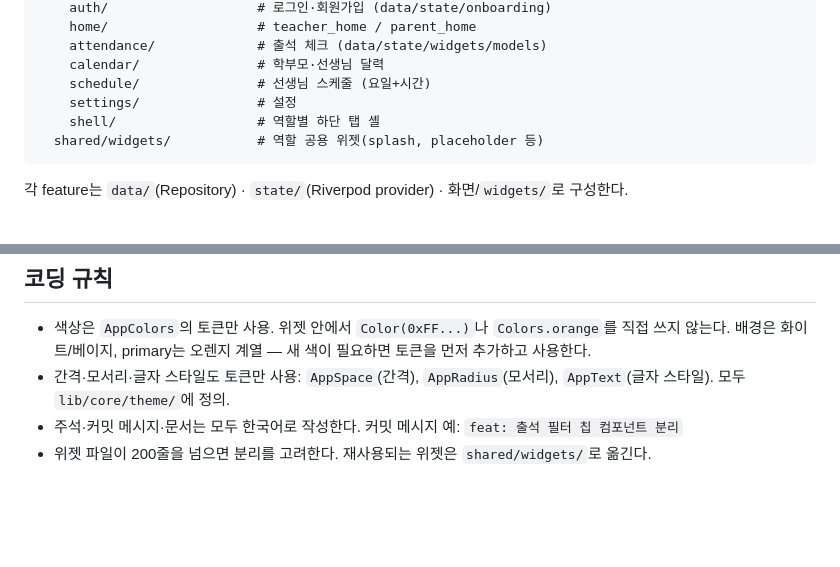
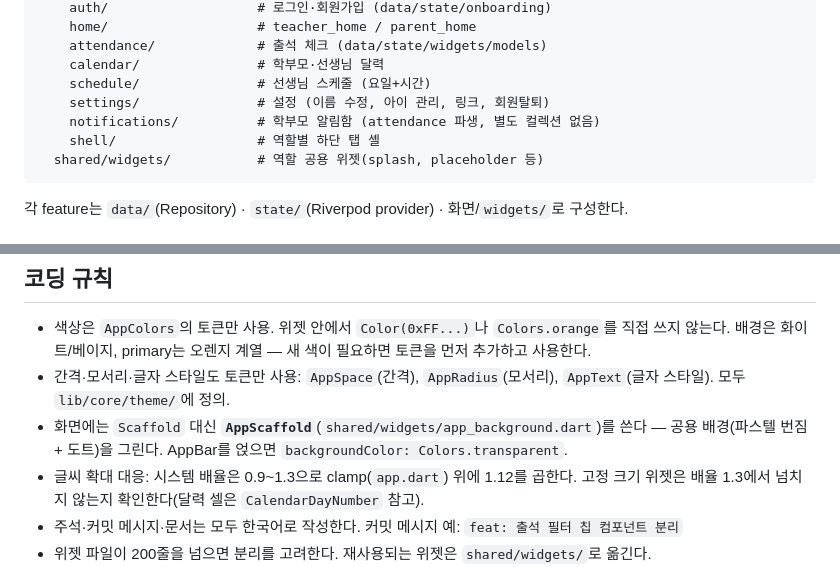
Before and after one commit to Diana-yjh/Jigeum_Yeogi, a Markdown page: CLAUDE.md, 2 parts joined by grey strips. Rendered like a GitHub page; blank space fills up the shorter version.

````diff
--- a/CLAUDE.md
+++ b/CLAUDE.md
@@ -41,7 +43,8 @@ lib/
     attendance/             # 출석 체크 (data/state/widgets/models)
     calendar/               # 학부모·선생님 달력
     schedule/               # 선생님 스케줄 (요일+시간)
-    settings/               # 설정
+    settings/               # 설정 (이름 수정, 아이 관리, 링크, 회원탈퇴)
+    notifications/          # 학부모 알림함 (attendance 파생, 별도 컬렉션 없음)
     shell/                  # 역할별 하단 탭 셸
   shared/widgets/           # 역할 공용 위젯(splash, placeholder 등)
 ```
@@ -66,6 +69,8 @@ lib/
 
 - 색상은 `AppColors`의 토큰만 사용. 위젯 안에서 `Color(0xFF...)`나 `Colors.orange`를 직접 쓰지 않는다. 배경은 화이트/베이지, primary는 오렌지 계열 — 새 색이 필요하면 토큰을 먼저 추가하고 사용한다.
 - 간격·모서리·글자 스타일도 토큰만 사용: `AppSpace`(간격), `AppRadius`(모서리), `AppText`(글자 스타일). 모두 `lib/core/theme/`에 정의.
+- 화면에는 `Scaffold` 대신 **`AppScaffold`**(`shared/widgets/app_background.dart`)를 쓴다 — 공용 배경(파스텔 번짐 + 도트)을 그린다. AppBar를 얹으면 `backgroundColor: Colors.transparent`.
+- 글씨 확대 대응: 시스템 배율은 0.9~1.3으로 clamp(`app.dart`) 위에 1.12를 곱한다. 고정 크기 위젯은 배율 1.3에서 넘치지 않는지 확인한다(달력 셀은 `CalendarDayNumber` 참고).
 - 주석·커밋 메시지·문서는 모두 한국어로 작성한다. 커밋 메시지 예: `feat: 출석 필터 칩 컴포넌트 분리`
 - 위젯 파일이 200줄을 넘으면 분리를 고려한다. 재사용되는 위젯은 `shared/widgets/`로 옮긴다.
 - Firestore 접근 코드는 `data/` 레이어의 Repository 클래스에만 둔다. 화면에서 `FirebaseFirestore.instance`를 직접 호출하지 않는다.
````
Also changed, not shown: other parts of CLAUDE.md (+11 -5 lines).
